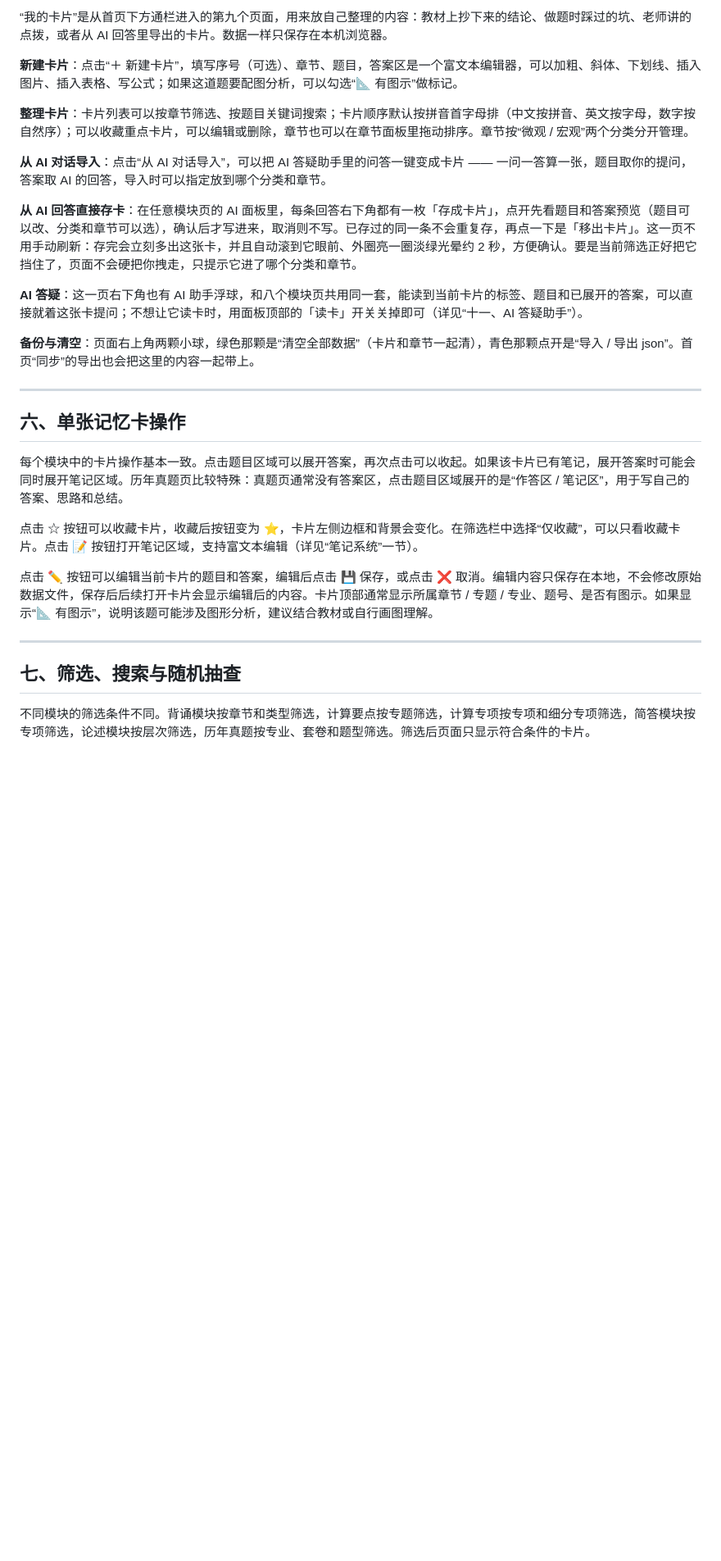
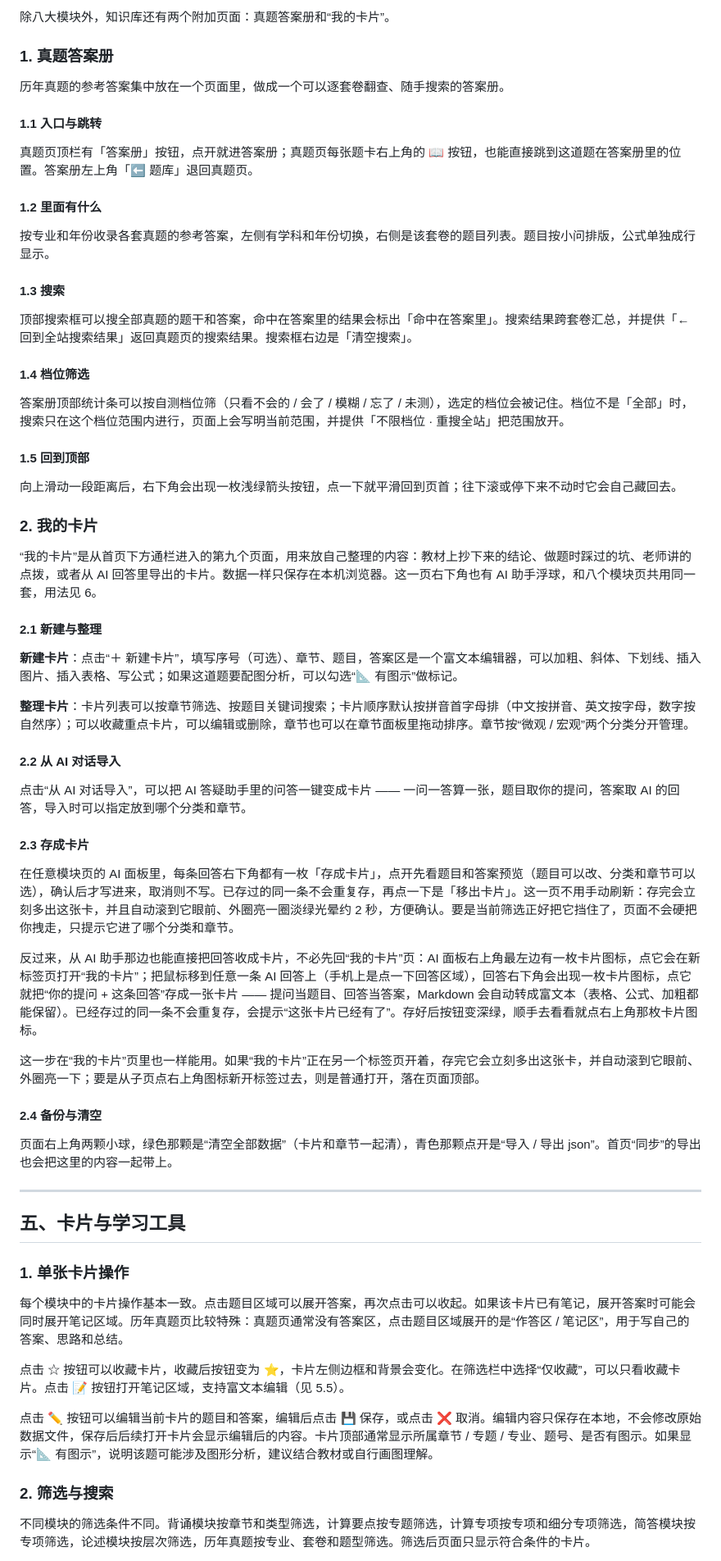
Before and after one commit to Rosy0905/Study-Economics-full, a Markdown page: _docs/help.md, the part around one of its changes. Shown at 82% size. GitHub-like rendering; blank space fills up the shorter version.

```diff
--- a/_docs/help.md
+++ b/_docs/help.md
@@ -73,31 +107,69 @@
 
-“我的卡片”是从首页下方通栏进入的第九个页面，用来放自己整理的内容：教材上抄下来的结论、做题时踩过的坑、老师讲的点拨，或者从 AI 回答里导出的卡片。数据一样只保存在本机浏览器。
+除八大模块外，知识库还有两个附加页面：真题答案册和“我的卡片”。
+
+### 1. 真题答案册
+
+历年真题的参考答案集中放在一个页面里，做成一个可以逐套卷翻查、随手搜索的答案册。
+
+#### 1.1 入口与跳转
+
+真题页顶栏有「答案册」按钮，点开就进答案册；真题页每张题卡右上角的 📖 按钮，也能直接跳到这道题在答案册里的位置。答案册左上角「⬅ 题库」退回真题页。
+
+#### 1.2 里面有什么
+
+按专业和年份收录各套真题的参考答案，左侧有学科和年份切换，右侧是该套卷的题目列表。题目按小问排版，公式单独成行显示。
+
+#### 1.3 搜索
+
+顶部搜索框可以搜全部真题的题干和答案，命中在答案里的结果会标出「命中在答案里」。搜索结果跨套卷汇总，并提供「← 回到全站搜索结果」返回真题页的搜索结果。搜索框右边是「清空搜索」。
+
+#### 1.4 档位筛选
+
+答案册顶部统计条可以按自测档位筛（只看不会的 / 会了 / 模糊 / 忘了 / 未测），选定的档位会被记住。档位不是「全部」时，搜索只在这个档位范围内进行，页面上会写明当前范围，并提供「不限档位 · 重搜全站」把范围放开。
+
+#### 1.5 回到顶部
+
+向上滑动一段距离后，右下角会出现一枚浅绿箭头按钮，点一下就平滑回到页首；往下滚或停下来不动时它会自己藏回去。
+
+### 2. 我的卡片
+
+“我的卡片”是从首页下方通栏进入的第九个页面，用来放自己整理的内容：教材上抄下来的结论、做题时踩过的坑、老师讲的点拨，或者从 AI 回答里导出的卡片。数据一样只保存在本机浏览器。这一页右下角也有 AI 助手浮球，和八个模块页共用同一套，用法见 6。
+
+#### 2.1 新建与整理
 
 **新建卡片**：点击“＋ 新建卡片”，填写序号（可选）、章节、题目，答案区是一个富文本编辑器，可以加粗、斜体、下划线、插入图片、插入表格、写公式；如果这道题要配图分析，可以勾选“📐 有图示”做标记。
 
 **整理卡片**：卡片列表可以按章节筛选、按题目关键词搜索；卡片顺序默认按拼音首字母排（中文按拼音、英文按字母，数字按自然序）；可以收藏重点卡片，可以编辑或删除，章节也可以在章节面板里拖动排序。章节按“微观 / 宏观”两个分类分开管理。
 
-**从 AI 对话导入**：点击“从 AI 对话导入”，可以把 AI 答疑助手里的问答一键变成卡片 —— 一问一答算一张，题目取你的提问，答案取 AI 的回答，导入时可以指定放到哪个分类和章节。
+#### 2.2 从 AI 对话导入
 
-**从 AI 回答直接存卡**：在任意模块页的 AI 面板里，每条回答右下角都有一枚「存成卡片」，点开先看题目和答案预览（题目可以改、分类和章节可以选），确认后才写进来，取消则不写。已存过的同一条不会重复存，再点一下是「移出卡片」。这一页不用手动刷新：存完会立刻多出这张卡，并且自动滚到它眼前、外圈亮一圈淡绿光晕约 2 秒，方便确认。要是当前筛选正好把它挡住了，页面不会硬把你拽走，只提示它进了哪个分类和章节。
+点击“从 AI 对话导入”，可以把 AI 答疑助手里的问答一键变成卡片 —— 一问一答算一张，题目取你的提问，答案取 AI 的回答，导入时可以指定放到哪个分类和章节。
 
-**AI 答疑**：这一页右下角也有 AI 助手浮球，和八个模块页共用同一套，能读到当前卡片的标签、题目和已展开的答案，可以直接就着这张卡提问；不想让它读卡时，用面板顶部的「读卡」开关关掉即可（详见“十一、AI 答疑助手”）。
+#### 2.3 存成卡片
 
-**备份与清空**：页面右上角两颗小球，绿色那颗是“清空全部数据”（卡片和章节一起清），青色那颗点开是“导入 / 导出 json”。首页“同步”的导出也会把这里的内容一起带上。
+在任意模块页的 AI 面板里，每条回答右下角都有一枚「存成卡片」，点开先看题目和答案预览（题目可以改、分类和章节可以选），确认后才写进来，取消则不写。已存过的同一条不会重复存，再点一下是「移出卡片」。这一页不用手动刷新：存完会立刻多出这张卡，并且自动滚到它眼前、外圈亮一圈淡绿光晕约 2 秒，方便确认。要是当前筛选正好把它挡住了，页面不会硬把你拽走，只提示它进了哪个分类和章节。
+
+反过来，从 AI 助手那边也能直接把回答收成卡片，不必先回“我的卡片”页：AI 面板右上角最左边有一枚卡片图标，点它会在新标签页打开“我的卡片”；把鼠标移到任意一条 AI 回答上（手机上是点一下回答区域），回答右下角会出现一枚卡片图标，点它就把“你的提问 + 这条回答”存成一张卡片 —— 提问当题目、回答当答案，Markdown 会自动转成富文本（表格、公式、加粗都能保留）。已经存过的同一条不会重复存，会提示“这张卡片已经有了”。存好后按钮变深绿，顺手去看看就点右上角那枚卡片图标。
+
+这一步在“我的卡片”页里也一样能用。如果“我的卡片”正在另一个标签页开着，存完它会立刻多出这张卡，并自动滚到它眼前、外圈亮一下；要是从子页点右上角图标新开标签过去，则是普通打开，落在页面顶部。
+
+#### 2.4 备份与清空
+
+页面右上角两颗小球，绿色那颗是“清空全部数据”（卡片和章节一起清），青色那颗点开是“导入 / 导出 json”。首页“同步”的导出也会把这里的内容一起带上。
 
 ---
 
-## 六、单张记忆卡操作
+## 五、卡片与学习工具
+
+### 1. 单张卡片操作
 
 每个模块中的卡片操作基本一致。点击题目区域可以展开答案，再次点击可以收起。如果该卡片已有笔记，展开答案时可能会同时展开笔记区域。历年真题页比较特殊：真题页通常没有答案区，点击题目区域展开的是“作答区 / 笔记区”，用于写自己的答案、思路和总结。
 
-点击 ☆ 按钮可以收藏卡片，收藏后按钮变为 ⭐，卡片左侧边框和背景会变化。在筛选栏中选择“仅收藏”，可以只看收藏卡片。点击 📝 按钮打开笔记区域，支持富文本编辑（详见“笔记系统”一节）。
+点击 ☆ 按钮可以收藏卡片，收藏后按钮变为 ⭐，卡片左侧边框和背景会变化。在筛选栏中选择“仅收藏”，可以只看收藏卡片。点击 📝 按钮打开笔记区域，支持富文本编辑（见 5.5）。
 
 点击 ✏️ 按钮可以编辑当前卡片的题目和答案，编辑后点击 💾 保存，或点击 ❌ 取消。编辑内容只保存在本地，不会修改原始数据文件，保存后后续打开卡片会显示编辑后的内容。卡片顶部通常显示所属章节 / 专题 / 专业、题号、是否有图示。如果显示“📐 有图示”，说明该题可能涉及图形分析，建议结合教材或自行画图理解。
 
----
-
-## 七、筛选、搜索与随机抽查
+### 2. 筛选与搜索
 
 不同模块的筛选条件不同。背诵模块按章节和类型筛选，计算要点按专题筛选，计算专项按专项和细分专项筛选，简答模块按专项筛选，论述模块按层次筛选，历年真题按专业、套卷和题型筛选。筛选后页面只显示符合条件的卡片。
 
```
Also changed, not shown: other parts of _docs/help.md (+206 -123 lines).
